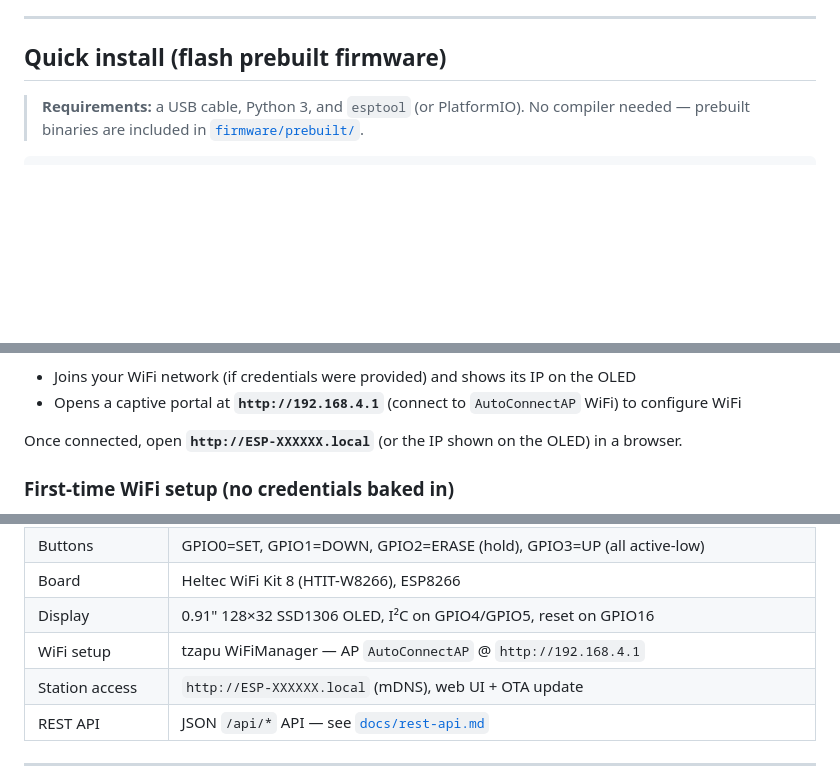
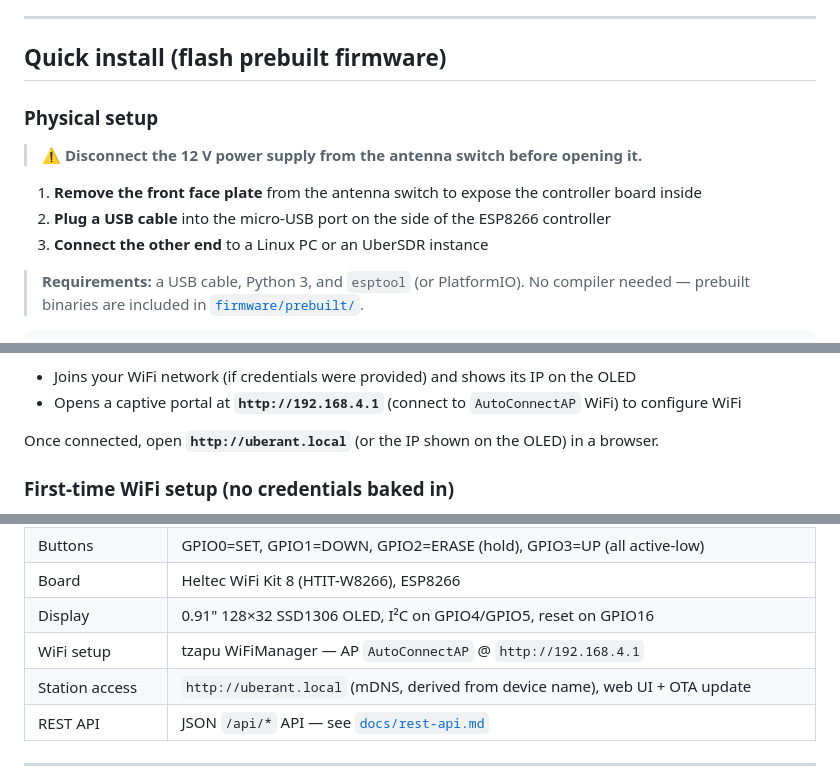
Before and after one commit to madpsy/ubersdr_switch, a Markdown page: README.md, 3 parts joined by grey strips. GitHub-like rendering; blank space fills up the shorter version.

```diff
--- a/README.md
+++ b/README.md
@@ -5,6 +5,14 @@ WiFi-controlled antenna switch firmware for the **MS-S5 / ANTENI.NET "ANTENNAS w
 ---
 
 ## Quick install (flash prebuilt firmware)
+
+### Physical setup
+
+> ⚠️ **Disconnect the 12 V power supply from the antenna switch before opening it.**
+
+1. **Remove the front face plate** from the antenna switch to expose the controller board inside
+2. **Plug a USB cable** into the micro-USB port on the side of the ESP8266 controller
+3. **Connect the other end** to a Linux PC or an UberSDR instance
 
 > **Requirements:** a USB cable, Python 3, and `esptool` (or PlatformIO).
 > No compiler needed — prebuilt binaries are included in [`firmware/prebuilt/`](firmware/prebuilt/).
@@ -27,7 +35,7 @@ After flashing, the device reboots and either:
 - Joins your WiFi network (if credentials were provided) and shows its IP on the OLED
 - Opens a captive portal at **`http://192.168.4.1`** (connect to `AutoConnectAP` WiFi) to configure WiFi
 
-Once connected, open **`http://ESP-XXXXXX.local`** (or the IP shown on the OLED) in a browser.
+Once connected, open **`http://uberant.local`** (or the IP shown on the OLED) in a browser.
 
 ### First-time WiFi setup (no credentials baked in)
 
@@ -147,7 +155,7 @@ The 74HCT138 guarantees exactly one relay — hence one antenna — is connected
 | Board | Heltec WiFi Kit 8 (HTIT-W8266), ESP8266 |
 | Display | 0.91" 128×32 SSD1306 OLED, I²C on GPIO4/GPIO5, reset on GPIO16 |
 | WiFi setup | tzapu WiFiManager — AP `AutoConnectAP` @ `http://192.168.4.1` |
-| Station access | `http://ESP-XXXXXX.local` (mDNS), web UI + OTA update |
+| Station access | `http://uberant.local` (mDNS, derived from device name), web UI + OTA update |
 | REST API | JSON `/api/*` API — see [`docs/rest-api.md`](docs/rest-api.md) |
 
 ---
```
Also changed, not shown: docs/rest-api.md (+3 -3 lines), firmware/README.md (+4 -4 lines).
